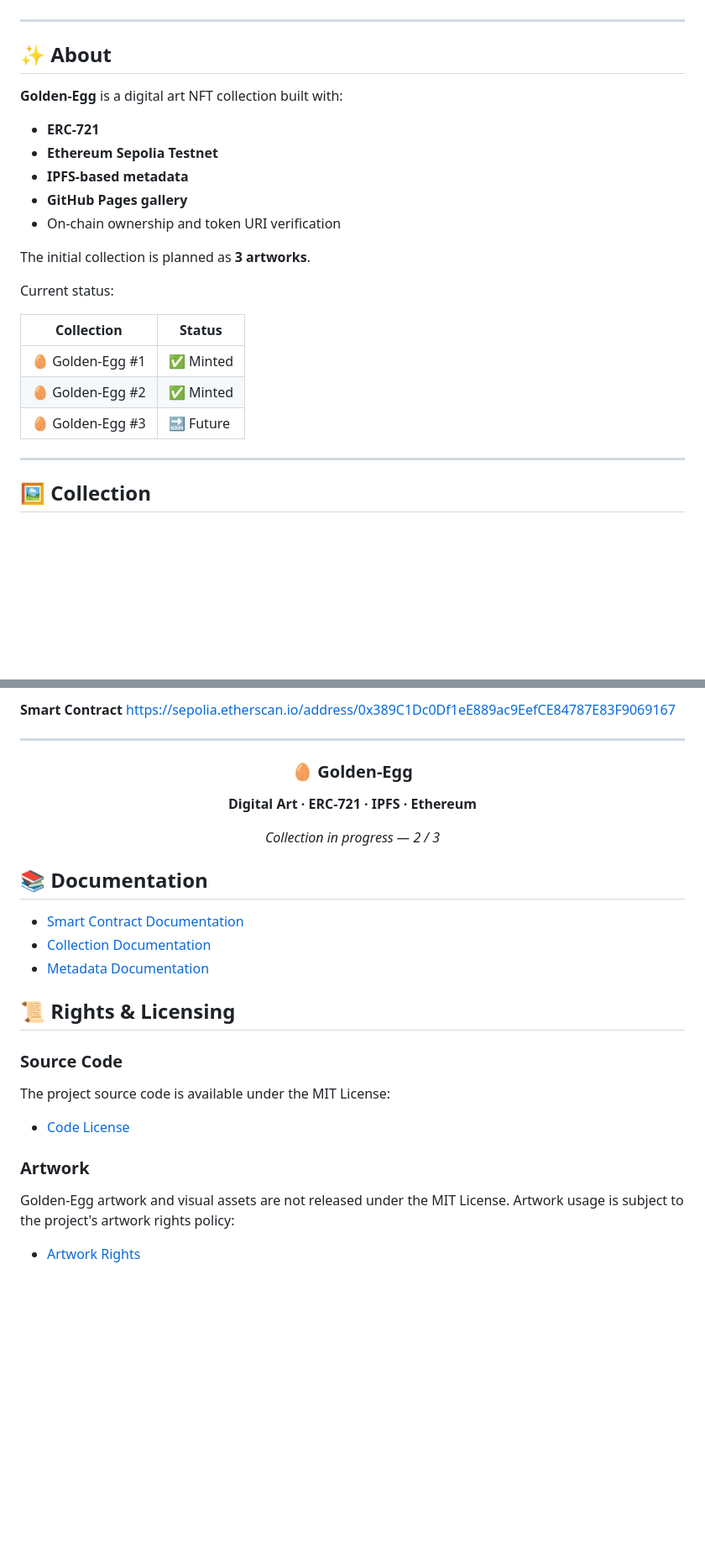
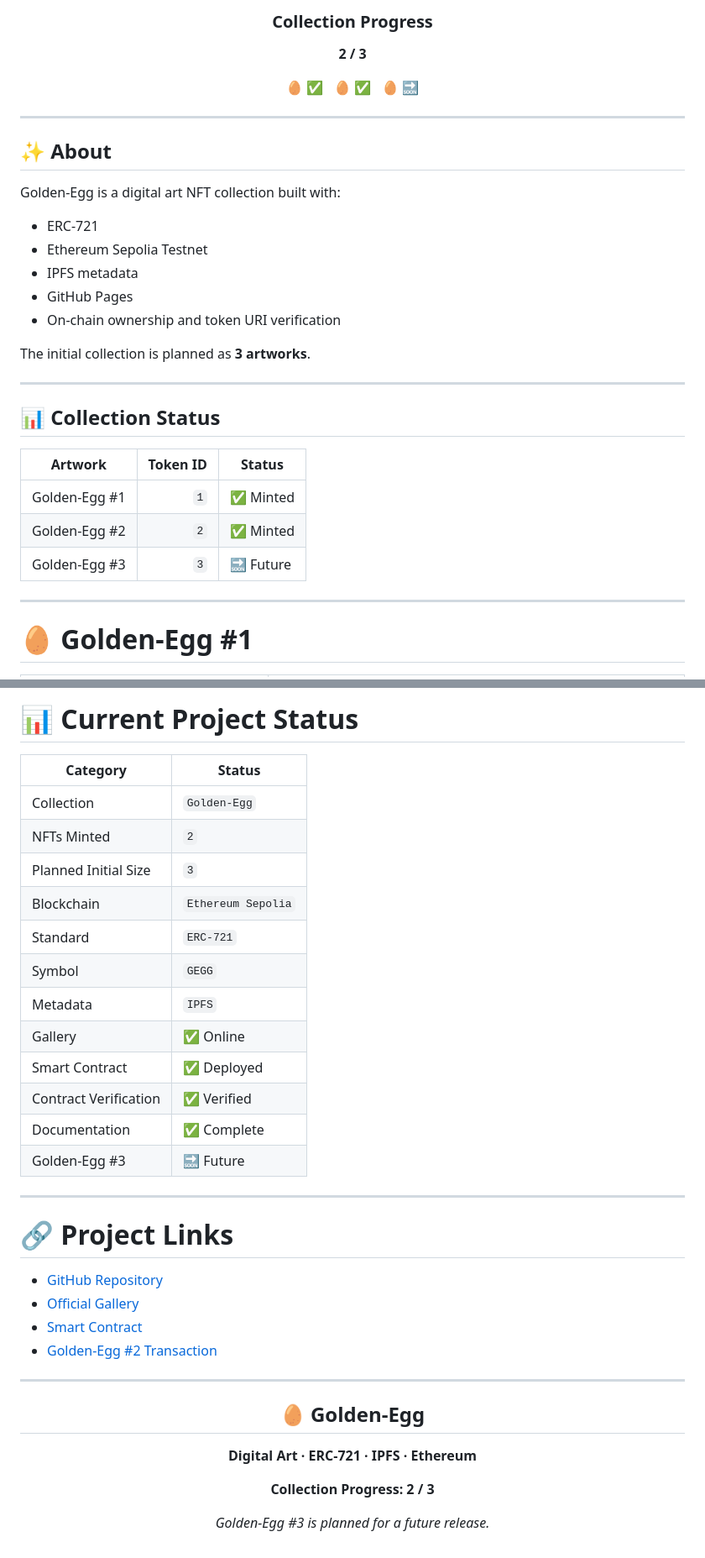
Before and after one commit to mohammadyadollahi-netizen/golden-egg-gallery, a Markdown page: README.md, 2 parts joined by grey strips. Shown at 84% size. GitHub-like rendering; blank space fills up the shorter version.

```diff
--- a/README.md
+++ b/README.md
@@ -23,3 +41,14 @@
+</td>
+</tr>
+</table>
+
+<div align="center">
+
+### Collection Progress
+
+**2 / 3**
+
+🥚 ✅ &nbsp; 🥚 ✅ &nbsp; 🥚 🔜
 
 </div>
 
@@ -27,25 +56,27 @@
 
 ## ✨ About
 
-**Golden-Egg** is a digital art NFT collection built with:
+Golden-Egg is a digital art NFT collection built with:
 
-- **ERC-721**
-- **Ethereum Sepolia Testnet**
-- **IPFS-based metadata**
-- **GitHub Pages gallery**
+- ERC-721
+- Ethereum Sepolia Testnet
+- IPFS metadata
+- GitHub Pages
 - On-chain ownership and token URI verification
 
 The initial collection is planned as **3 artworks**.
 
-Current status:
+---
 
-| Collection | Status |
-|---|---|
-| 🥚 Golden-Egg #1 | ✅ Minted |
-| 🥚 Golden-Egg #2 | ✅ Minted |
-| 🥚 Golden-Egg #3 | 🔜 Future |
+## 📊 Collection Status
+
+| Artwork | Token ID | Status |
+|---|---:|---|
+| Golden-Egg #1 | `1` | ✅ Minted |
+| Golden-Egg #2 | `2` | ✅ Minted |
+| Golden-Egg #3 | `3` | 🔜 Future |
 
 ---
 
-## 🖼️ Collection
+# 🥚 Golden-Egg #1
 
@@ -274,36 +347,40 @@ https://mohammadyadollahi-netizen.github.io/golden-egg-gallery/
 
-**Smart Contract**
-https://sepolia.etherscan.io/address/0x389C1Dc0Df1eE889ac9EefCE84787E83F9069167
+# 📊 Current Project Status
+
+| Category              | Status             |
+| --------------------- | ------------------ |
+| Collection            | `Golden-Egg`       |
+| NFTs Minted           | `2`                |
+| Planned Initial Size  | `3`                |
+| Blockchain            | `Ethereum Sepolia` |
+| Standard              | `ERC-721`          |
+| Symbol                | `GEGG`             |
+| Metadata              | `IPFS`             |
+| Gallery               | ✅ Online           |
+| Smart Contract        | ✅ Deployed         |
+| Contract Verification | ✅ Verified         |
+| Documentation         | ✅ Complete         |
+| Golden-Egg #3         | 🔜 Future          |
+
+---
+
+# 🔗 Project Links
+
+* [GitHub Repository](https://github.com/mohammadyadollahi-netizen/golden-egg-gallery/)
+* [Official Gallery](https://mohammadyadollahi-netizen.github.io/golden-egg-gallery/)
+* [Smart Contract](https://sepolia.etherscan.io/address/0x389C1Dc0Df1eE889ac9EefCE84787E83F9069167)
+* [Golden-Egg #2 Transaction](https://sepolia.etherscan.io/tx/0xcf29b6aee1de1efb2e6e28710c0f97c2d1781ad2543483ee047499c109c33794)
 
 ---
 
 <div align="center">
 
-### 🥚 Golden-Egg
+## 🥚 Golden-Egg
 
 **Digital Art · ERC-721 · IPFS · Ethereum**
 
-*Collection in progress — 2 / 3*
+**Collection Progress: 2 / 3**
+
+*Golden-Egg #3 is planned for a future release.*
 
 </div>
-
-## 📚 Documentation
-
-- [Smart Contract Documentation](./docs/contract.md)
-- [Collection Documentation](./docs/collection.md)
-- [Metadata Documentation](./docs/metadata.md)
-
-## 📜 Rights & Licensing
-
-### Source Code
-
-The project source code is available under the MIT License:
-
-- [Code License](./CODE-LICENSE.md)
-
-### Artwork
-
-Golden-Egg artwork and visual assets are not released under the MIT License.
-Artwork usage is subject to the project's artwork rights policy:
-
-- [Artwork Rights](./ARTWORK-RIGHTS.md)
```
Also changed, not shown: other parts of README.md (+165 -105 lines).
